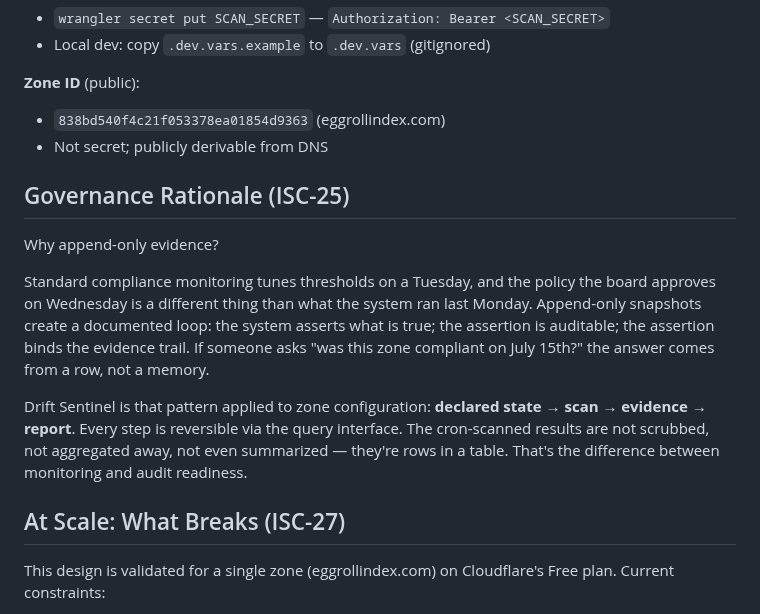
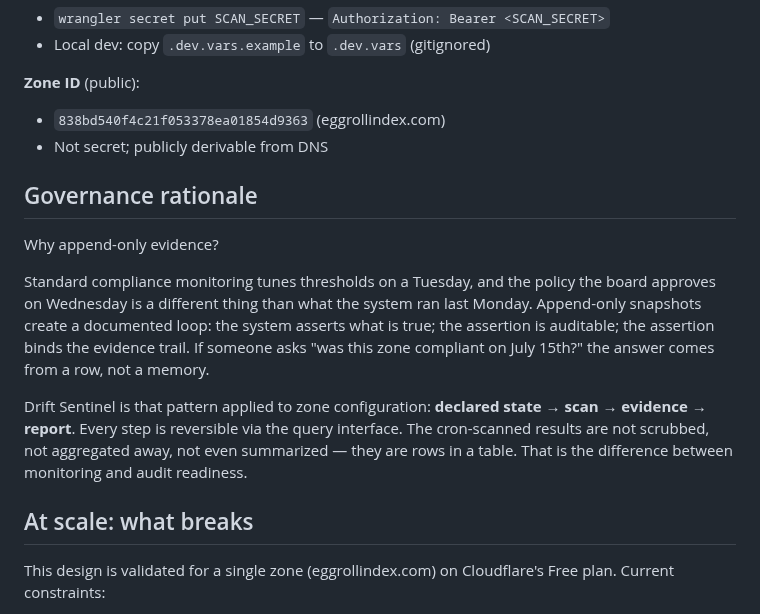
Before and after one commit to joseruiz1571/drift-sentinel, a Markdown page: README.md, the part around one of its changes. Drawn GitHub-style.

```diff
--- a/README.md
+++ b/README.md
@@ -145,18 +152,19 @@ Returns the compliance state as of that timestamp (the latest scan on or before
 - Local dev: copy `.dev.vars.example` to `.dev.vars` (gitignored)
 
 **Zone ID** (public):
+
 - `838bd540f4c21f053378ea01854d9363` (eggrollindex.com)
 - Not secret; publicly derivable from DNS
 
-## Governance Rationale (ISC-25)
+## Governance rationale
 
 Why append-only evidence?
 
 Standard compliance monitoring tunes thresholds on a Tuesday, and the policy the board approves on Wednesday is a different thing than what the system ran last Monday. Append-only snapshots create a documented loop: the system asserts what is true; the assertion is auditable; the assertion binds the evidence trail. If someone asks "was this zone compliant on July 15th?" the answer comes from a row, not a memory.
 
-Drift Sentinel is that pattern applied to zone configuration: **declared state → scan → evidence → report**. Every step is reversible via the query interface. The cron-scanned results are not scrubbed, not aggregated away, not even summarized — they're rows in a table. That's the difference between monitoring and audit readiness.
+Drift Sentinel is that pattern applied to zone configuration: **declared state → scan → evidence → report**. Every step is reversible via the query interface. The cron-scanned results are not scrubbed, not aggregated away, not even summarized — they are rows in a table. That is the difference between monitoring and audit readiness.
 
-## At Scale: What Breaks (ISC-27)
+## At scale: what breaks
 
 This design is validated for a single zone (eggrollindex.com) on Cloudflare's Free plan. Current constraints:
 
```
Also changed, not shown: other parts of README.md (+55 -47 lines), docs/report.png (added).
